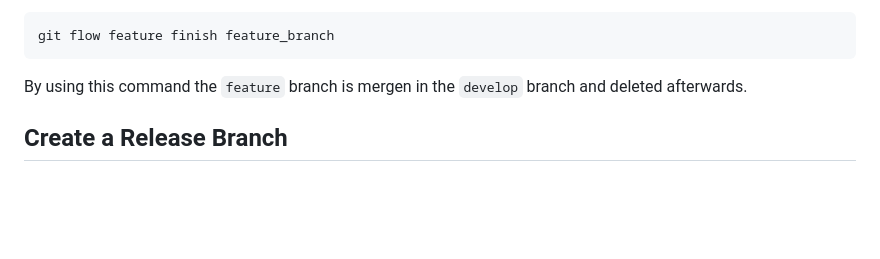
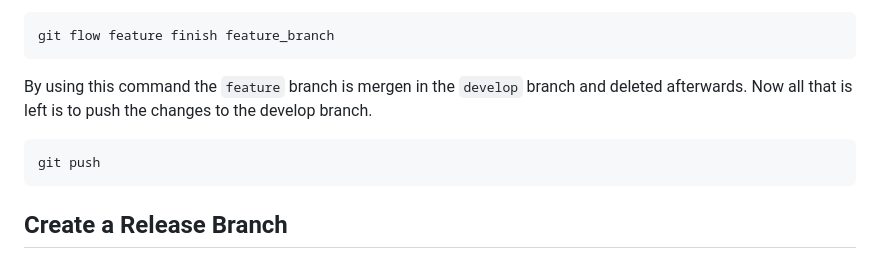
Before and after one commit to simongutenbrunner/clc3-project, a Markdown page: README.md, the part around the change. Drawn GitHub-style; blank space fills up the shorter version.

````diff
--- a/README.md
+++ b/README.md
@@ -72,7 +72,11 @@
 git flow feature finish feature_branch
 ```
 
-By using this command the ```feature``` branch is mergen in the ```develop``` branch and deleted afterwards.
+By using this command the ```feature``` branch is mergen in the ```develop``` branch and deleted afterwards. Now all that is left is to push the changes to the develop branch.
+
+```
+git push
+```
 
 
 ## Create a Release Branch
````
